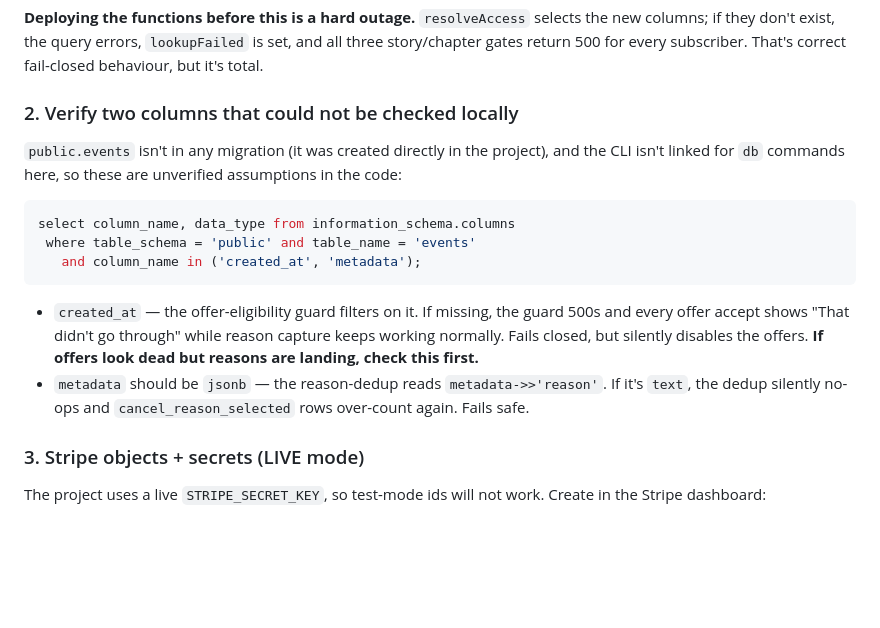
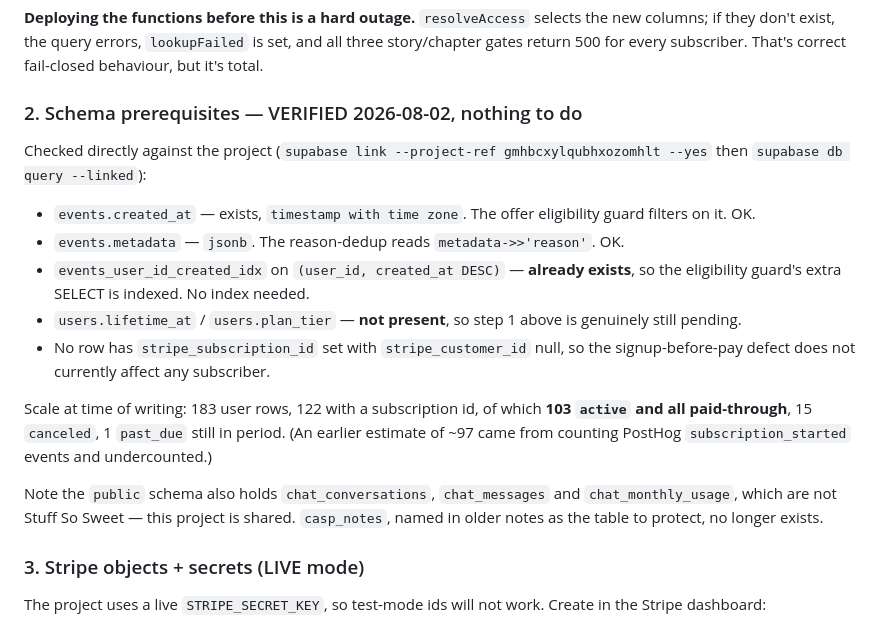
Before and after one commit to artbart/Sss_test, a Markdown page: sss5/supabase/DEPLOY.md, the part around the change. Drawn GitHub-style; blank space fills up the shorter version.

Commit message:
docs: replace assumed schema prerequisites with verified facts
Queried the project directly instead of deferring to a human checklist.
events.created_at and events.metadata are both fine, the (user_id, created_at)
index already exists, and the retention migration is confirmed not yet applied.
Also corrects the subscriber count (103 active, not the ~97 PostHog implied).

````diff
--- a/sss5/supabase/DEPLOY.md
+++ b/sss5/supabase/DEPLOY.md
@@ -178,25 +178,29 @@ selects the new columns; if they don't exist, the query errors, `lookupFailed`
 is set, and all three story/chapter gates return 500 for every subscriber.
 That's correct fail-closed behaviour, but it's total.
 
-### 2. Verify two columns that could not be checked locally
+### 2. Schema prerequisites — VERIFIED 2026-08-02, nothing to do
 
-`public.events` isn't in any migration (it was created directly in the
-project), and the CLI isn't linked for `db` commands here, so these are
-unverified assumptions in the code:
+Checked directly against the project (`supabase link --project-ref
+gmhbcxylqubhxozomhlt --yes` then `supabase db query --linked`):
 
-```sql
-select column_name, data_type from information_schema.columns
- where table_schema = 'public' and table_name = 'events'
-   and column_name in ('created_at', 'metadata');
-```
+- `events.created_at` — exists, `timestamp with time zone`. The offer
+  eligibility guard filters on it. OK.
+- `events.metadata` — `jsonb`. The reason-dedup reads `metadata->>'reason'`. OK.
+- `events_user_id_created_idx` on `(user_id, created_at DESC)` — **already
+  exists**, so the eligibility guard's extra SELECT is indexed. No index needed.
+- `users.lifetime_at` / `users.plan_tier` — **not present**, so step 1 above is
+  genuinely still pending.
+- No row has `stripe_subscription_id` set with `stripe_customer_id` null, so
+  the signup-before-pay defect does not currently affect any subscriber.
 
-- `created_at` — the offer-eligibility guard filters on it. If missing, the
-  guard 500s and every offer accept shows "That didn't go through" while
-  reason capture keeps working normally. Fails closed, but silently disables
-  the offers. **If offers look dead but reasons are landing, check this first.**
-- `metadata` should be `jsonb` — the reason-dedup reads `metadata->>'reason'`.
-  If it's `text`, the dedup silently no-ops and `cancel_reason_selected` rows
-  over-count again. Fails safe.
+Scale at time of writing: 183 user rows, 122 with a subscription id, of which
+**103 `active` and all paid-through**, 15 `canceled`, 1 `past_due` still in
+period. (An earlier estimate of ~97 came from counting PostHog
+`subscription_started` events and undercounted.)
+
+Note the `public` schema also holds `chat_conversations`, `chat_messages` and
+`chat_monthly_usage`, which are not Stuff So Sweet — this project is shared.
+`casp_notes`, named in older notes as the table to protect, no longer exists.
 
 ### 3. Stripe objects + secrets (LIVE mode)
 
````
